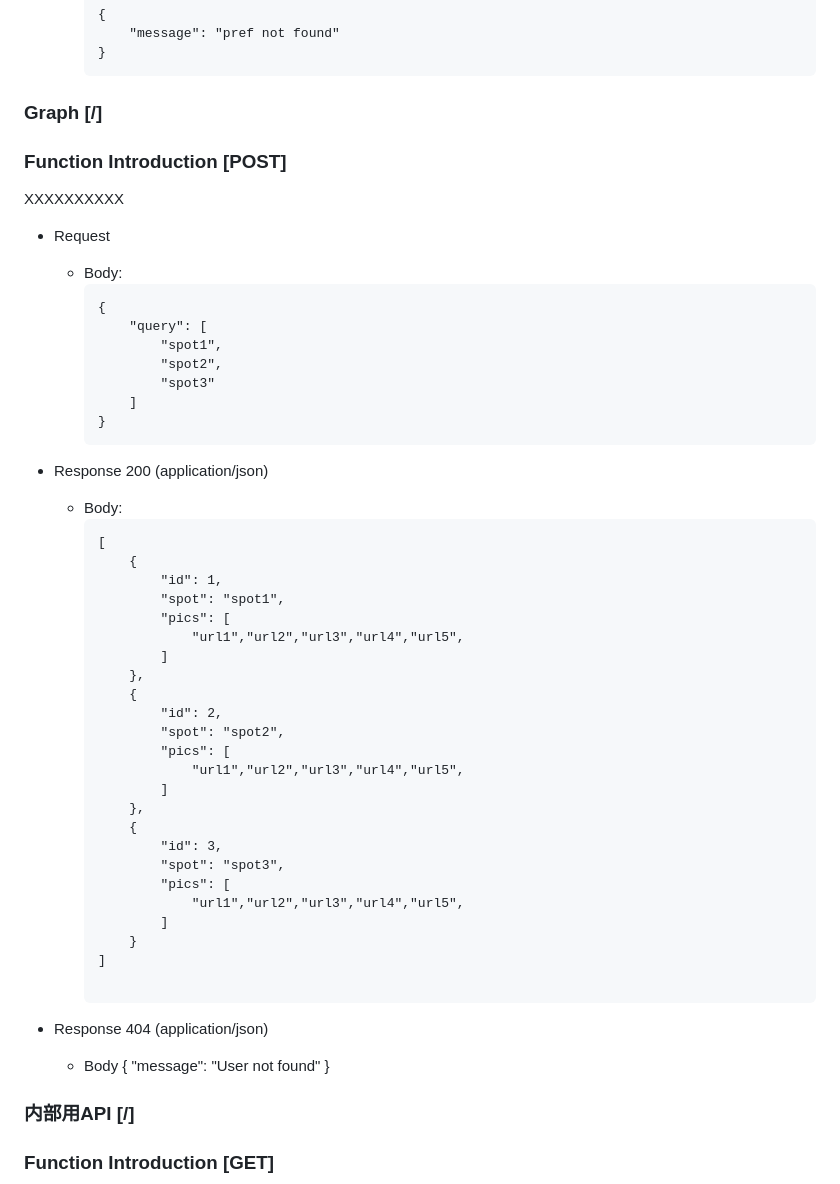
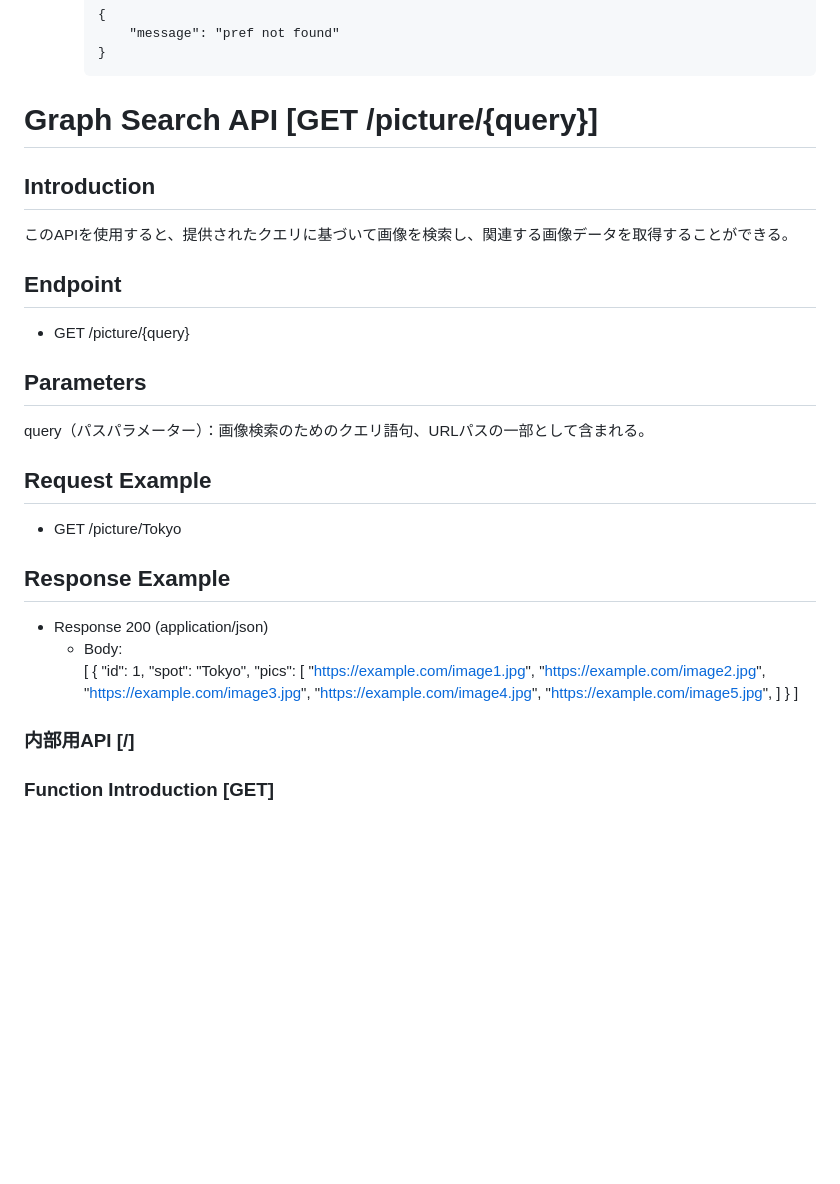
Before and after one commit to m213-skytree2023/TravelRecommend, a Markdown page: APItemplate.md, the part around the change. Drawn GitHub-style; blank space fills up the shorter version.

````diff
--- a/APItemplate.md
+++ b/APItemplate.md
@@ -62,59 +62,32 @@ https://api.example.com/v1
         ```
 
 
-### Graph [/]
+# Graph Search API [GET /picture/{query}]
 
-### Function Introduction [POST]
-
-XXXXXXXXXX
-
-+ Request
-
-    + Body:
-        ```
-        {
-            "query": [
-                "spot1",
-                "spot2",
-                "spot3"
-            ]
-        }
-        ```
-
+## Introduction
+このAPIを使用すると、提供されたクエリに基づいて画像を検索し、関連する画像データを取得することができる。
+## Endpoint
++ GET /picture/{query}
+## Parameters
+query（パスパラメーター）：画像検索のためのクエリ語句、URLパスの一部として含まれる。
+## Request Example
++ GET /picture/Tokyo
+## Response Example
 + Response 200 (application/json)
     + Body:
-        ```
         [
-            {
-                "id": 1,
-                "spot": "spot1",
-                "pics": [
-                    "url1","url2","url3","url4","url5",
-                ]
-            },
-            {
-                "id": 2,
-                "spot": "spot2",
-                "pics": [
-                    "url1","url2","url3","url4","url5",
-                ]
-            },
-            {
-                "id": 3,
-                "spot": "spot3",
-                "pics": [
-                    "url1","url2","url3","url4","url5",
-                ]
-            }
-        ]
-
-        ```
-
-+ Response 404 (application/json)
-    + Body
-        {
-            "message": "User not found"
-        }
+  {
+    "id": 1,
+    "spot": "Tokyo",
+    "pics": [
+      "https://example.com/image1.jpg",
+      "https://example.com/image2.jpg",
+      "https://example.com/image3.jpg",
+      "https://example.com/image4.jpg",
+      "https://example.com/image5.jpg",
+]
+  }
+]
 
 
 
````
